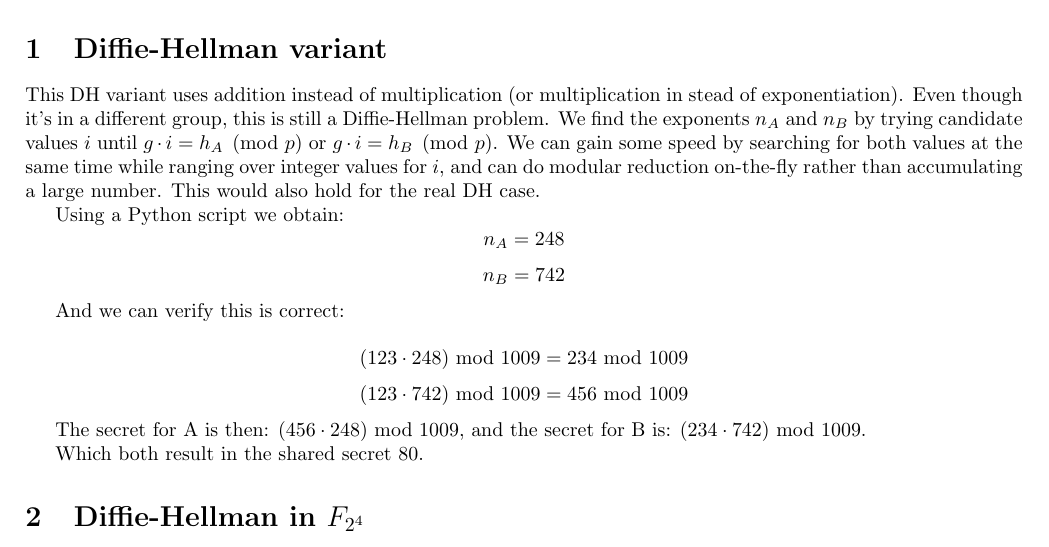
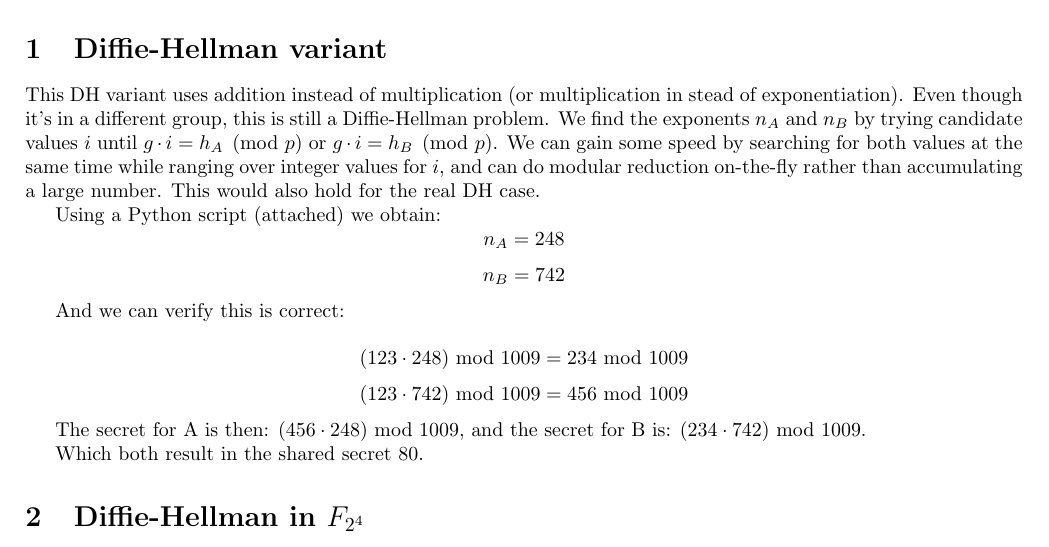
Before and after one commit to ToasterNL/Crypto_Homework, a LaTeX problem sheet (week5/homework_5.tex): part of page 1 of 3, cut so that both start at the same text. Compiled offline with pdfLaTeX.

Commit message:
Fixed attachment hint

```diff
--- a/week5/homework_5.tex
+++ b/week5/homework_5.tex
@@ -23,7 +23,7 @@ We find the exponents $n_A$ and $n_B$ by trying candidate values $i$ until $g \c
 We can gain some speed by searching for both values at the same time while ranging over integer values for $i$, and can do modular reduction on-the-fly rather than accumulating a large number.
 This would also hold for the real DH case.
 
-Using a Python script we obtain:
+Using a Python script (attached) we obtain:
 \[n_A=248\]
 \[n_B=742\]
 
```
